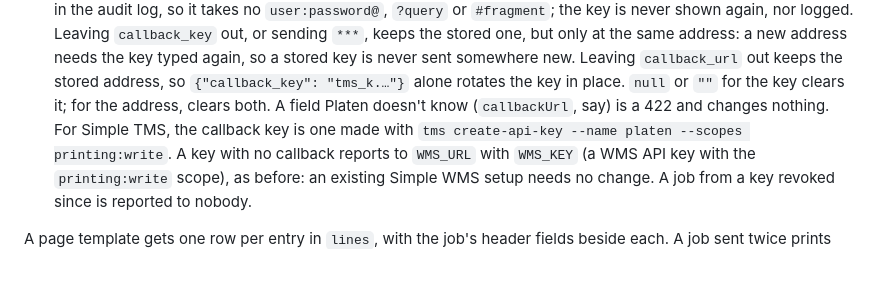
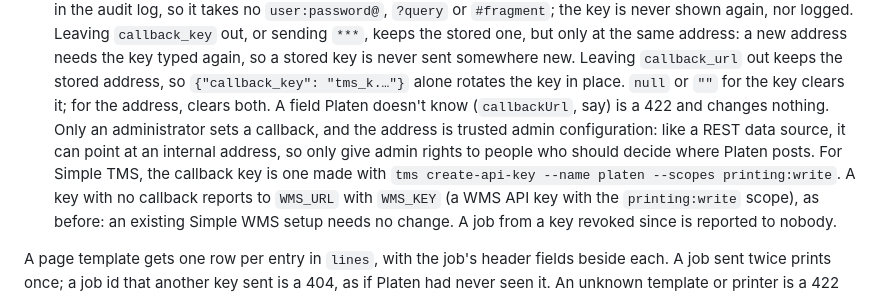
Before and after one commit to q7-technology/platen, a Markdown page: README.md, the part around the change. Rendered like a GitHub page; blank space fills up the shorter version.

Commit message:
Say a callback address is trusted admin configuration

```diff
--- a/README.md
+++ b/README.md
@@ -125,8 +125,11 @@ send a template name and a row of data, and Platen prints it.
    never sent somewhere new. Leaving `callback_url` out keeps the stored
    address, so `{"callback_key": "tms_k.…"}` alone rotates the key in place.
    `null` or `""` for the key clears it; for the address, clears both. A field
-   Platen doesn't know (`callbackUrl`, say) is a 422 and changes nothing. For
-   Simple TMS, the callback key is one made with
+   Platen doesn't know (`callbackUrl`, say) is a 422 and changes nothing.
+   Only an administrator sets a callback, and the address is trusted admin
+   configuration: like a REST data source, it can point at an internal
+   address, so only give admin rights to people who should decide where
+   Platen posts. For Simple TMS, the callback key is one made with
    `tms create-api-key --name platen --scopes printing:write`.
    A key with no callback reports to `WMS_URL` with `WMS_KEY` (a WMS API key
    with the `printing:write` scope), as before: an existing Simple WMS setup
```
